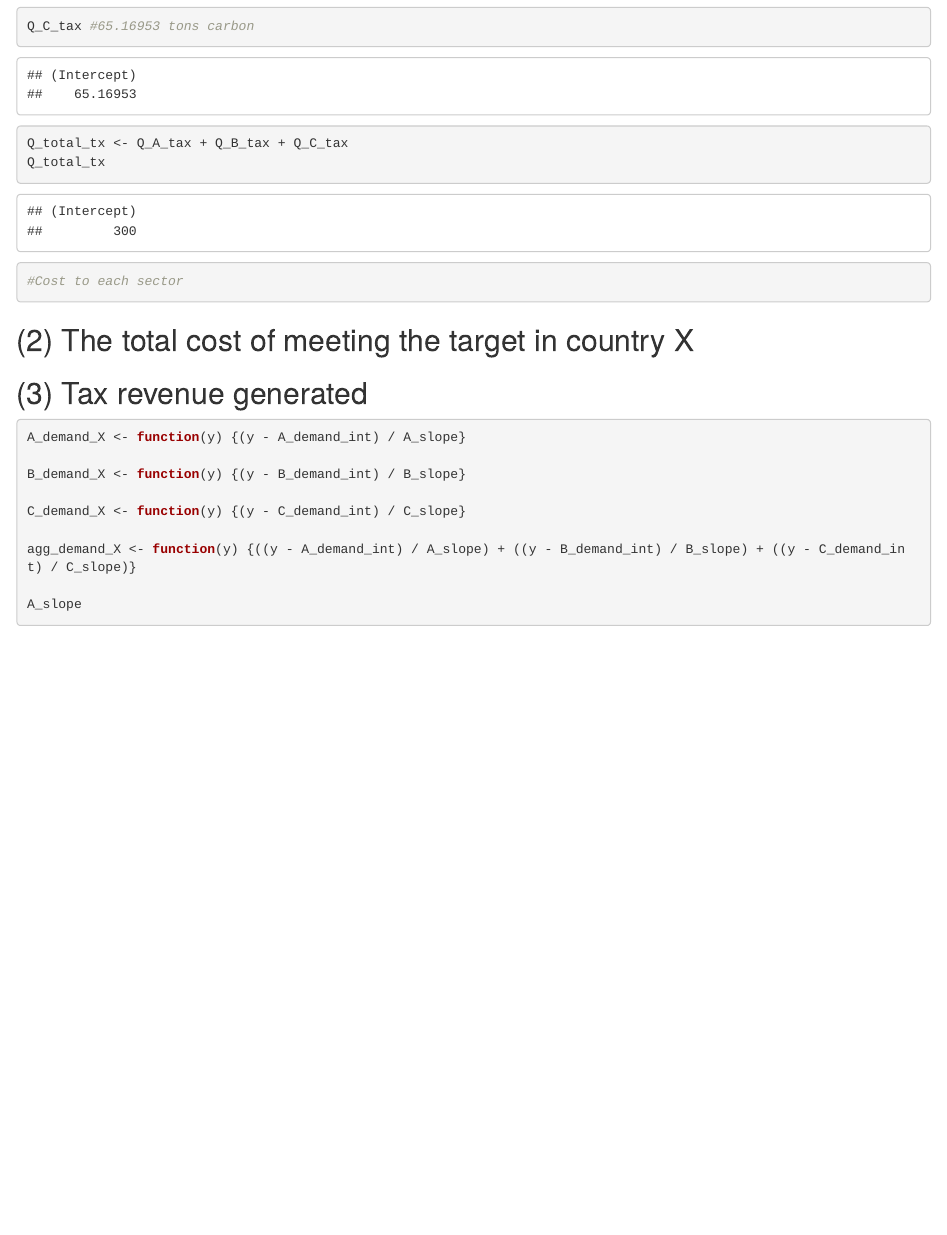
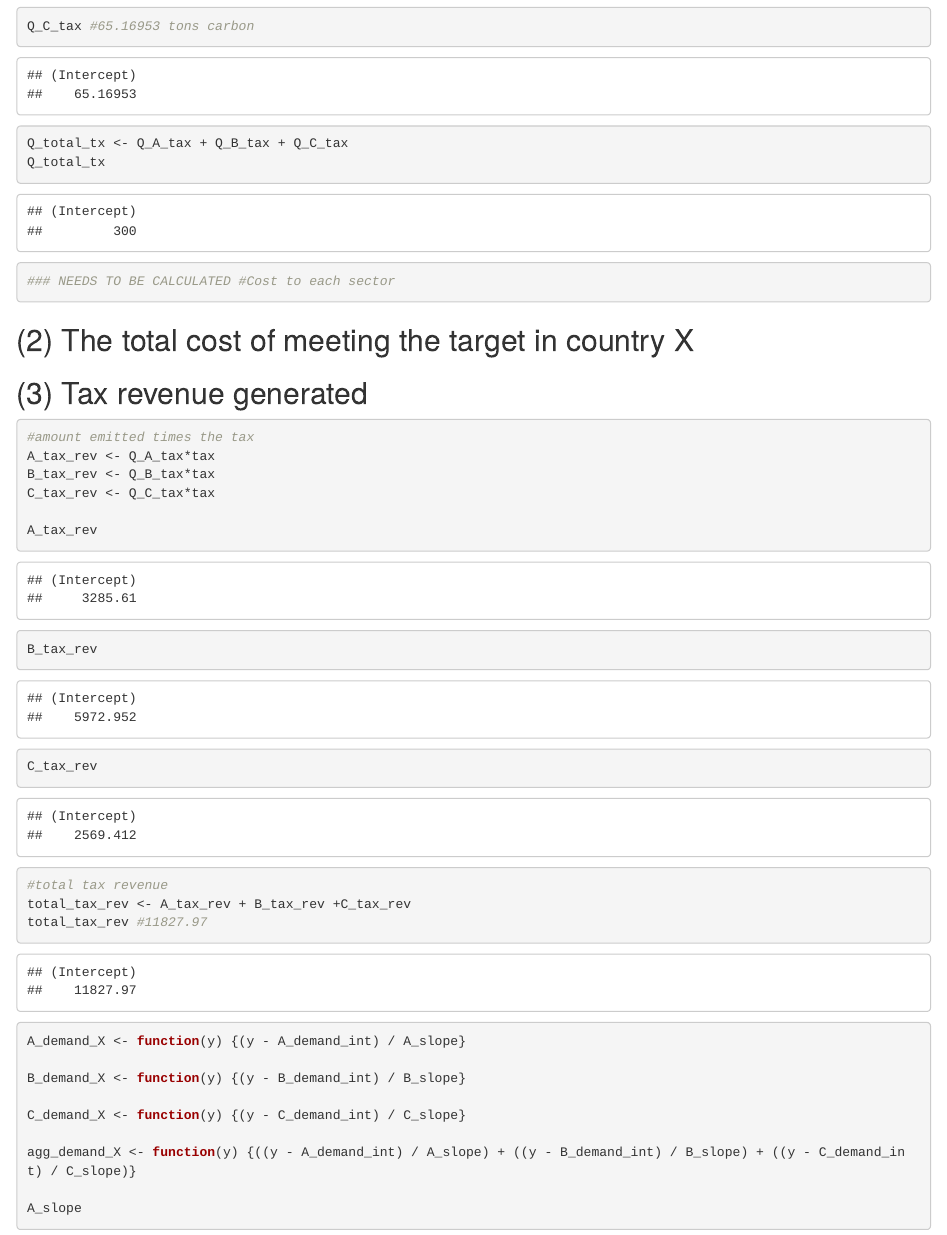
Before and after one commit to beckyc87/Econ_4, an R Markdown document (Econ_assign_4.Rmd): the page in a window 1100 px wide, from 10980 px down. Rendered offline with R 4.5, knitr and Pandoc, with nearby package versions; some code elsewhere in the file could not run offline.

Commit message:
tax revenue

````diff
--- a/Econ_assign_4.Rmd
+++ b/Econ_assign_4.Rmd
@@ -255,7 +255,7 @@ Q_C_tax #65.16953 tons carbon
 Q_total_tx <- Q_A_tax + Q_B_tax + Q_C_tax
 Q_total_tx
 
-#Cost to each sector
+### NEEDS TO BE CALCULATED #Cost to each sector
 
 ```
 
@@ -267,7 +267,18 @@ Q_total_tx
 
 ## (3) Tax revenue generated
 ```{r}
+#amount emitted times the tax
+A_tax_rev <- Q_A_tax*tax
+B_tax_rev <- Q_B_tax*tax
+C_tax_rev <- Q_C_tax*tax
 
+A_tax_rev
+B_tax_rev
+C_tax_rev
+
+#total tax revenue
+total_tax_rev <- A_tax_rev + B_tax_rev +C_tax_rev
+total_tax_rev #11827.97
 
 ```
 
````
